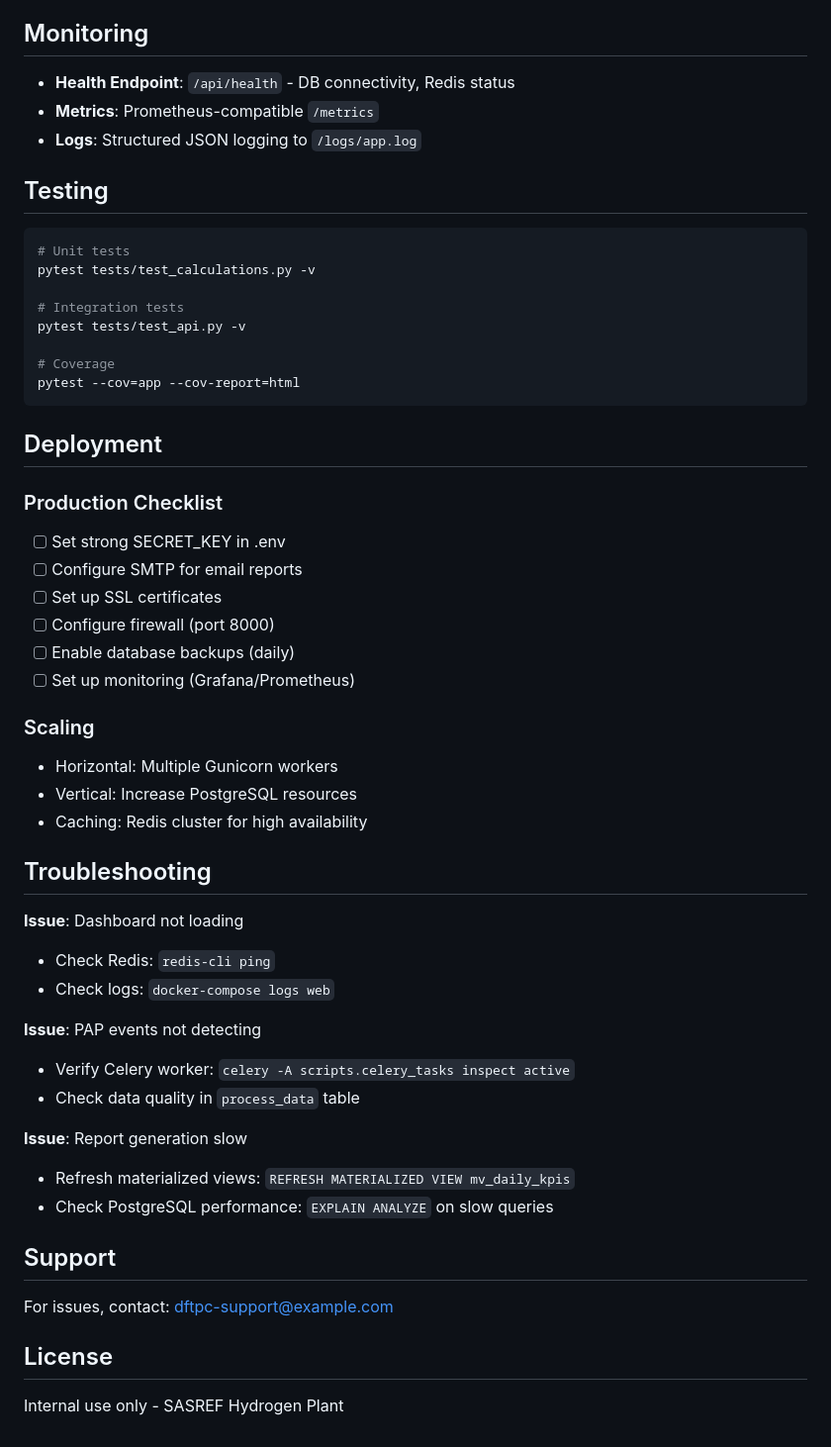
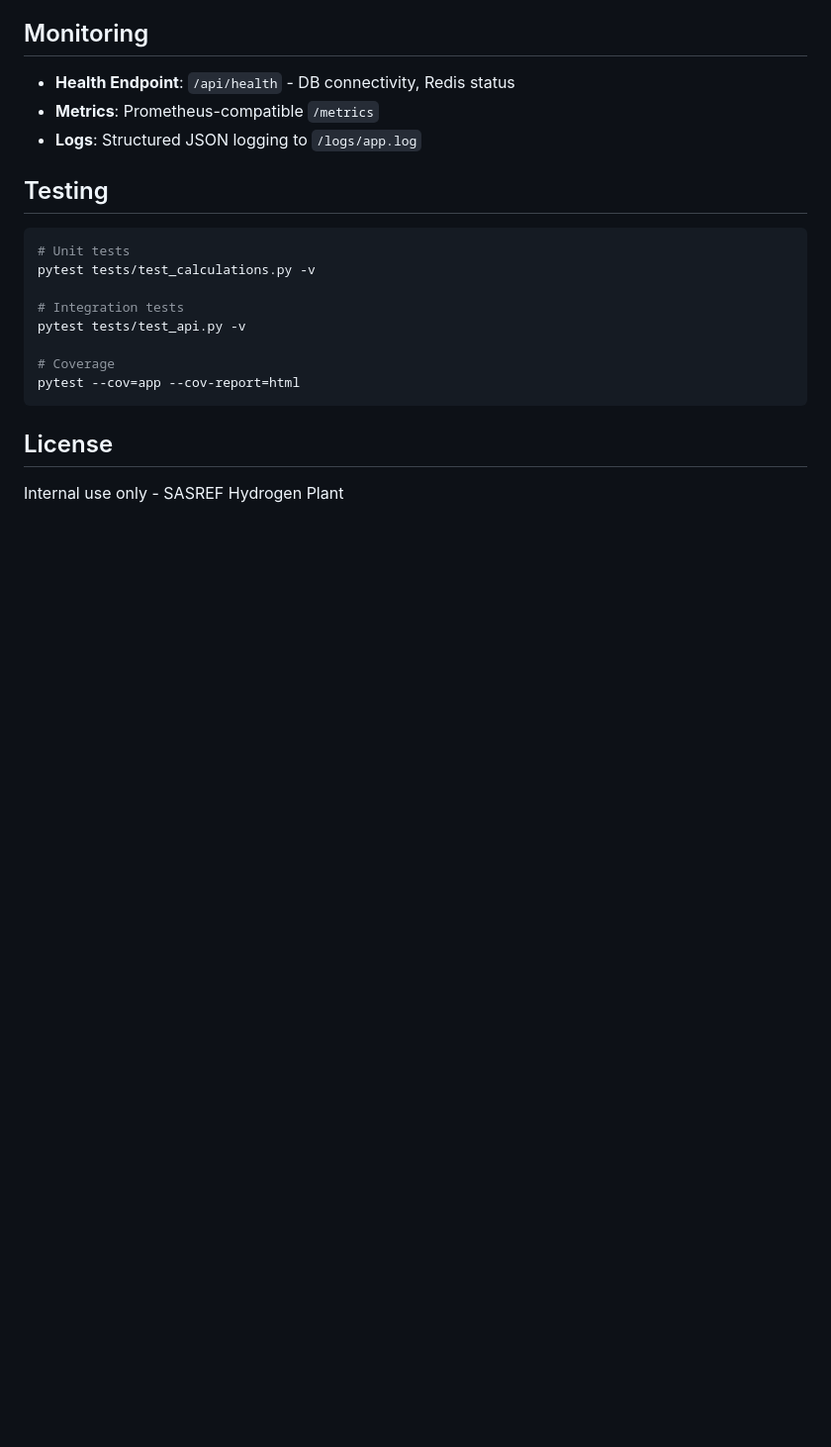
Before and after one commit to rishikam23/DFTPC-Hydrogen-Plant-Data-Analytics-System, a Markdown page: README.md, the part around one of its changes. Shown at 99% size. Drawn GitHub-style; blank space fills up the shorter version.

````diff
--- a/README.md
+++ b/README.md
@@ -187,38 +136,5 @@ pytest tests/test_api.py -v
 pytest --cov=app --cov-report=html
 ```
 
-## Deployment
-
-### Production Checklist
-- [ ] Set strong SECRET_KEY in .env
-- [ ] Configure SMTP for email reports
-- [ ] Set up SSL certificates
-- [ ] Configure firewall (port 8000)
-- [ ] Enable database backups (daily)
-- [ ] Set up monitoring (Grafana/Prometheus)
-
-### Scaling
-- Horizontal: Multiple Gunicorn workers
-- Vertical: Increase PostgreSQL resources
-- Caching: Redis cluster for high availability
-
-## Troubleshooting
-
-**Issue**: Dashboard not loading
-- Check Redis: `redis-cli ping`
-- Check logs: `docker-compose logs web`
-
-**Issue**: PAP events not detecting
-- Verify Celery worker: `celery -A scripts.celery_tasks inspect active`
-- Check data quality in `process_data` table
-
-**Issue**: Report generation slow
-- Refresh materialized views: `REFRESH MATERIALIZED VIEW mv_daily_kpis`
-- Check PostgreSQL performance: `EXPLAIN ANALYZE` on slow queries
-
-## Support
-
-For issues, contact: dftpc-support@example.com
-
 ## License
 Internal use only - SASREF Hydrogen Plant
````
Also changed, not shown: other parts of README.md (+0 -51 lines).
